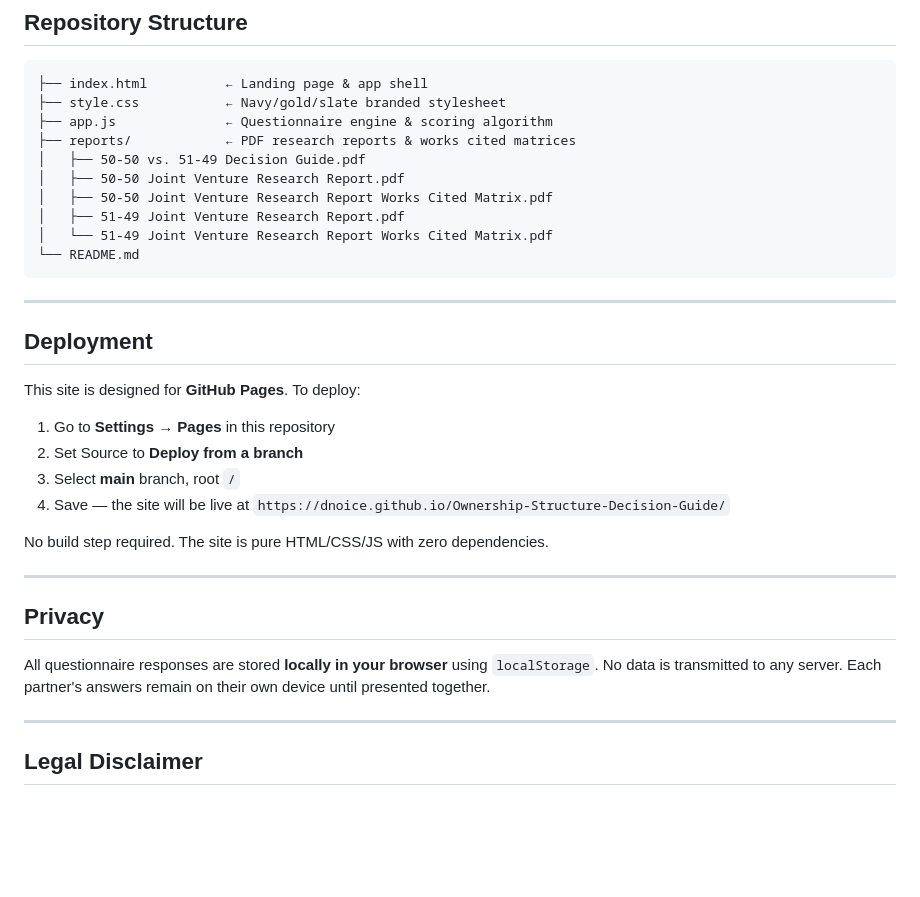
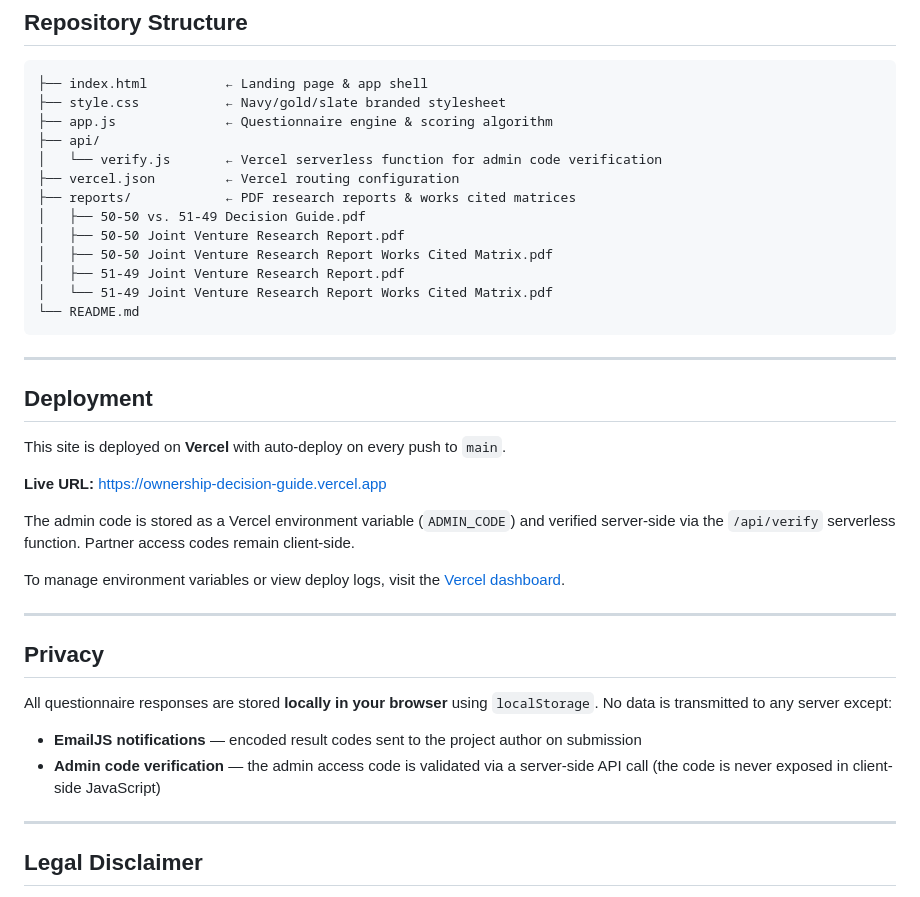
Before and after one commit to dnoice/Ownership-Structure-Decision-Guide, a Markdown page: README.md, the part around the change. Rendered like a GitHub page; blank space fills up the shorter version.

Commit message:
Update README for Vercel deployment and current project state
Updated deployment section, file structure, and privacy notes
to reflect Vercel serverless functions and admin API.

Co-Authored-By: Claude Opus 4.6 <noreply@anthropic.com>

```diff
--- a/README.md
+++ b/README.md
@@ -54,6 +54,9 @@ The interactive tool distills findings from four comprehensive legal research re
 ├── index.html          ← Landing page & app shell
 ├── style.css           ← Navy/gold/slate branded stylesheet
 ├── app.js              ← Questionnaire engine & scoring algorithm
+├── api/
+│   └── verify.js       ← Vercel serverless function for admin code verification
+├── vercel.json         ← Vercel routing configuration
 ├── reports/            ← PDF research reports & works cited matrices
 │   ├── 50-50 vs. 51-49 Decision Guide.pdf
 │   ├── 50-50 Joint Venture Research Report.pdf
@@ -67,20 +70,22 @@ The interactive tool distills findings from four comprehensive legal research re
 
 ## Deployment
 
-This site is designed for **GitHub Pages**. To deploy:
+This site is deployed on **Vercel** with auto-deploy on every push to `main`.
 
-1. Go to **Settings → Pages** in this repository
-2. Set Source to **Deploy from a branch**
-3. Select **main** branch, root `/`
-4. Save — the site will be live at `https://dnoice.github.io/Ownership-Structure-Decision-Guide/`
+**Live URL:** [https://ownership-decision-guide.vercel.app](https://ownership-decision-guide.vercel.app)
 
-No build step required. The site is pure HTML/CSS/JS with zero dependencies.
+The admin code is stored as a Vercel environment variable (`ADMIN_CODE`) and verified server-side via the `/api/verify` serverless function. Partner access codes remain client-side.
+
+To manage environment variables or view deploy logs, visit the [Vercel dashboard](https://vercel.com).
 
 ---
 
 ## Privacy
 
-All questionnaire responses are stored **locally in your browser** using `localStorage`. No data is transmitted to any server. Each partner's answers remain on their own device until presented together.
+All questionnaire responses are stored **locally in your browser** using `localStorage`. No data is transmitted to any server except:
+
+- **EmailJS notifications** — encoded result codes sent to the project author on submission
+- **Admin code verification** — the admin access code is validated via a server-side API call (the code is never exposed in client-side JavaScript)
 
 ---
 
```
